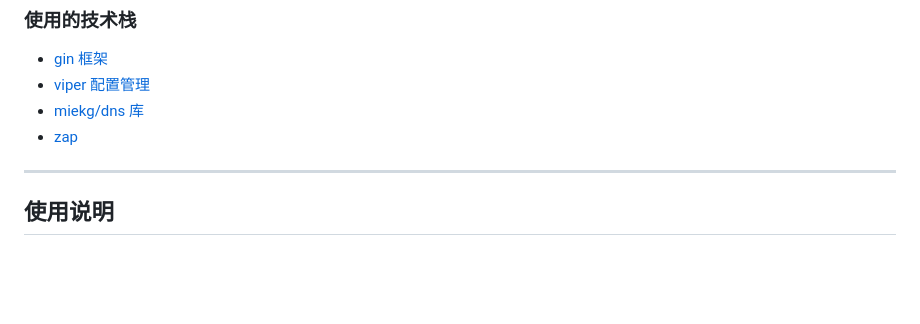
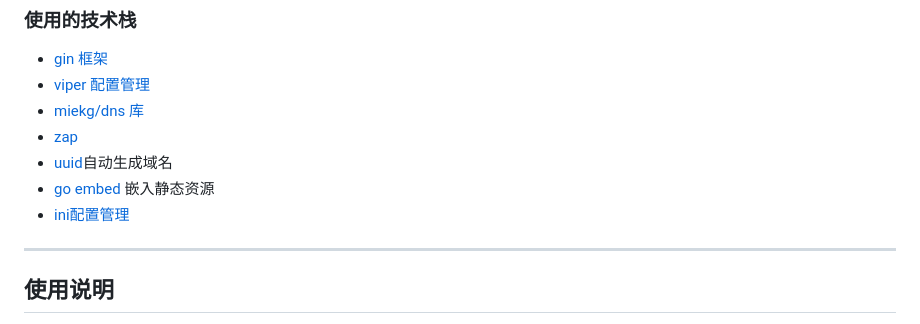
Before and after one commit to LianPeter/dnslog_for_go, a Markdown page: README.CN.md, the part around the change. GitHub-like rendering; blank space fills up the shorter version.

```diff
--- a/README.CN.md
+++ b/README.CN.md
@@ -52,6 +52,9 @@ dnslog_for_go/
 - [viper 配置管理](https://github.com/spf13/viper)
 - [miekg/dns 库](https://github.com/miekg/dns)
 - [zap](https://github.com/uber-go/zap)
+- [uuid](https://github.com/google/uuid)自动生成域名
+- [go embed](https://pkg.go.dev/embed) 嵌入静态资源
+- [ini配置管理](https://github.com/go-ini/ini/tree/v1.67.0)
 
 ---
 
```
Also changed, not shown: README.md (+4 -0 lines).
